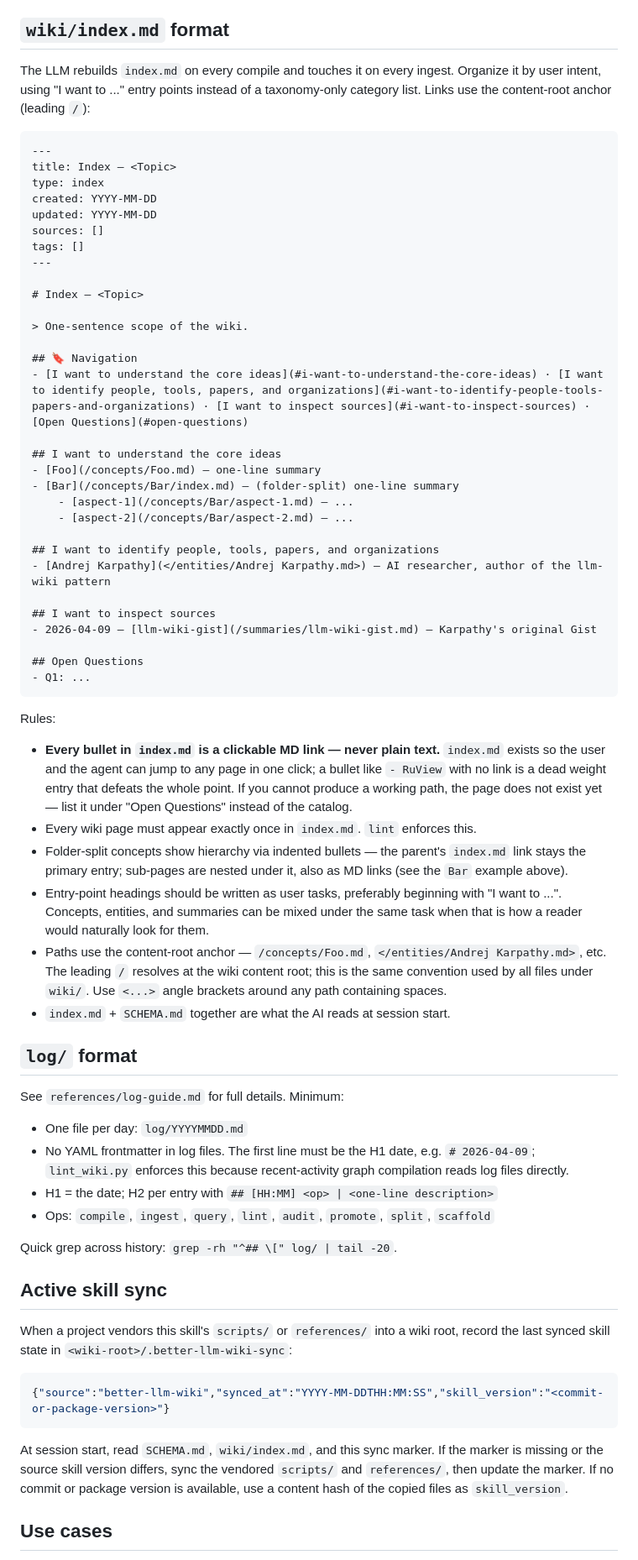
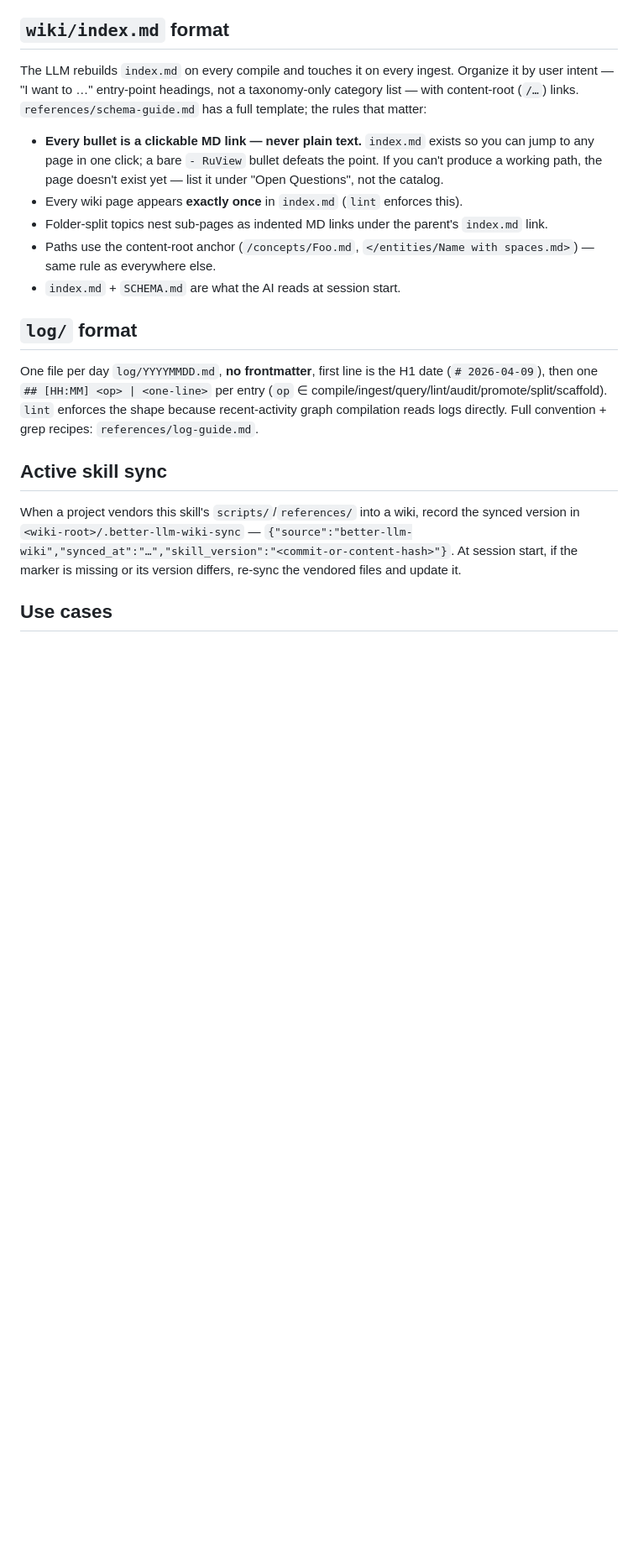
Before and after one commit to TITOCHAN2023/better_llm_wiki, a Markdown page: better-llm-wiki/SKILL.md, the part around one of its changes. Shown at 84% size. Drawn GitHub-style; blank space fills up the shorter version.

Commit message:
docs(skill): conservative trim — dedup index/log/sync/tooling with references (606→558 lines)
Move the index.md template to schema-guide (kept the lint-enforced rules inline),
collapse the log-format and skill-sync sections to essentials + pointers, and
trim the verbose Tooling cells. The Core principles and five-operations protocol
stay fully inline (weak models follow them literally). references/ are unchanged
and load on demand.

Co-Authored-By: Claude Opus 4.8 (1M context) <noreply@anthropic.com>
Claude-Session: https://claude.ai/code/session_01VDkt9eJiorbox6PTBWTzgo

````diff
--- a/better-llm-wiki/SKILL.md
+++ b/better-llm-wiki/SKILL.md
@@ -525,69 +525,21 @@ All subsequent content follows the language set in `SCHEMA.md` — see principle
 
 ## `wiki/index.md` format
 
-The LLM rebuilds `index.md` on every compile and touches it on every ingest. Organize it by user intent, using "I want to ..." entry points instead of a taxonomy-only category list. Links use the content-root anchor (leading `/`):
+The LLM rebuilds `index.md` on every compile and touches it on every ingest. Organize it by user intent — "I want to …" entry-point headings, not a taxonomy-only category list — with content-root (`/…`) links. `references/schema-guide.md` has a full template; the rules that matter:
 
-```markdown
----
-title: Index — <Topic>
-type: index
-created: YYYY-MM-DD
-updated: YYYY-MM-DD
-sources: []
-tags: []
----
-
-# Index — <Topic>
-
-> One-sentence scope of the wiki.
-
-## 🔖 Navigation
-- [I want to understand the core ideas](#i-want-to-understand-the-core-ideas) · [I want to identify people, tools, papers, and organizations](#i-want-to-identify-people-tools-papers-and-organizations) · [I want to inspect sources](#i-want-to-inspect-sources) · [Open Questions](#open-questions)
-
-## I want to understand the core ideas
-- [Foo](/concepts/Foo.md) — one-line summary
-- [Bar](/concepts/Bar/index.md) — (folder-split) one-line summary
-    - [aspect-1](/concepts/Bar/aspect-1.md) — ...
-    - [aspect-2](/concepts/Bar/aspect-2.md) — ...
-
-## I want to identify people, tools, papers, and organizations
-- [Andrej Karpathy](</entities/Andrej Karpathy.md>) — AI researcher, author of the llm-wiki pattern
-
-## I want to inspect sources
-- 2026-04-09 — [llm-wiki-gist](/summaries/llm-wiki-gist.md) — Karpathy's original Gist
-
-## Open Questions
-- Q1: ...
-```
-
-Rules:
-- **Every bullet in `index.md` is a clickable MD link — never plain text.** `index.md` exists so the user and the agent can jump to any page in one click; a bullet like `- RuView` with no link is a dead weight entry that defeats the whole point. If you cannot produce a working path, the page does not exist yet — list it under "Open Questions" instead of the catalog.
-- Every wiki page must appear exactly once in `index.md`. `lint` enforces this.
-- Folder-split concepts show hierarchy via indented bullets — the parent's `index.md` link stays the primary entry; sub-pages are nested under it, also as MD links (see the `Bar` example above).
-- Entry-point headings should be written as user tasks, preferably beginning with "I want to ...". Concepts, entities, and summaries can be mixed under the same task when that is how a reader would naturally look for them.
-- Paths use the content-root anchor — `/concepts/Foo.md`, `</entities/Andrej Karpathy.md>`, etc. The leading `/` resolves at the wiki content root; this is the same convention used by all files under `wiki/`. Use `<...>` angle brackets around any path containing spaces.
-- `index.md` + `SCHEMA.md` together are what the AI reads at session start.
+- **Every bullet is a clickable MD link — never plain text.** `index.md` exists so you can jump to any page in one click; a bare `- RuView` bullet defeats the point. If you can't produce a working path, the page doesn't exist yet — list it under "Open Questions", not the catalog.
+- Every wiki page appears **exactly once** in `index.md` (`lint` enforces this).
+- Folder-split topics nest sub-pages as indented MD links under the parent's `index.md` link.
+- Paths use the content-root anchor (`/concepts/Foo.md`, `</entities/Name with spaces.md>`) — same rule as everywhere else.
+- `index.md` + `SCHEMA.md` are what the AI reads at session start.
 
 ## `log/` format
 
-See `references/log-guide.md` for full details. Minimum:
-
-- One file per day: `log/YYYYMMDD.md`
-- No YAML frontmatter in log files. The first line must be the H1 date, e.g. `# 2026-04-09`; `lint_wiki.py` enforces this because recent-activity graph compilation reads log files directly.
-- H1 = the date; H2 per entry with `## [HH:MM] <op> | <one-line description>`
-- Ops: `compile`, `ingest`, `query`, `lint`, `audit`, `promote`, `split`, `scaffold`
-
-Quick grep across history: `grep -rh "^## \[" log/ | tail -20`.
+One file per day `log/YYYYMMDD.md`, **no frontmatter**, first line is the H1 date (`# 2026-04-09`), then one `## [HH:MM] <op> | <one-line>` per entry (`op` ∈ compile/ingest/query/lint/audit/promote/split/scaffold). `lint` enforces the shape because recent-activity graph compilation reads logs directly. Full convention + grep recipes: `references/log-guide.md`.
 
 ## Active skill sync
 
-When a project vendors this skill's `scripts/` or `references/` into a wiki root, record the last synced skill state in `<wiki-root>/.better-llm-wiki-sync`:
-
-```json
-{"source":"better-llm-wiki","synced_at":"YYYY-MM-DDTHH:MM:SS","skill_version":"<commit-or-package-version>"}
-```
-
-At session start, read `SCHEMA.md`, `wiki/index.md`, and this sync marker. If the marker is missing or the source skill version differs, sync the vendored `scripts/` and `references/`, then update the marker. If no commit or package version is available, use a content hash of the copied files as `skill_version`.
+When a project vendors this skill's `scripts/`/`references/` into a wiki, record the synced version in `<wiki-root>/.better-llm-wiki-sync` — `{"source":"better-llm-wiki","synced_at":"…","skill_version":"<commit-or-content-hash>"}`. At session start, if the marker is missing or its version differs, re-sync the vendored files and update it.
 
 ## Use cases
 
````
Also changed, not shown: other parts of better-llm-wiki/SKILL.md (+3 -3 lines).
